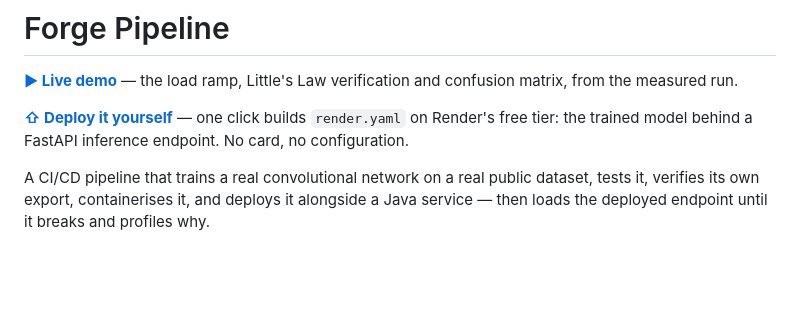
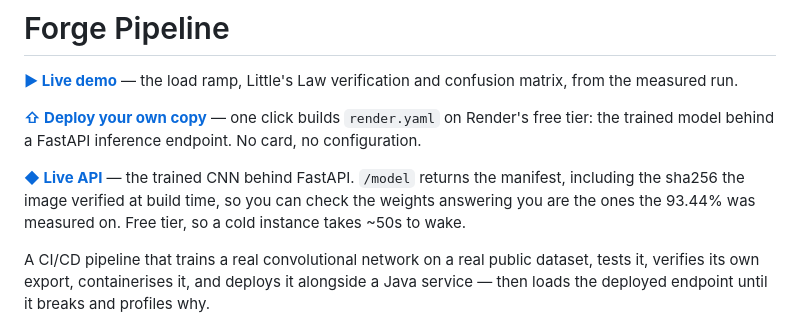
Before and after one commit to viraj-vekariya/02-forge-pipeline, a Markdown page: README.md, the part around the change. GitHub-like rendering; blank space fills up the shorter version.

Commit message:
Add the live API URL to the README
Co-Authored-By: Claude Opus 5 (1M context) <noreply@anthropic.com>
Claude-Session: https://claude.ai/code/session_01URZttBvDjCufHxuHAnUps9

```diff
--- a/README.md
+++ b/README.md
@@ -2,7 +2,10 @@
 
 **[▶ Live demo](https://viraj-vekariya.github.io/02-forge-pipeline/)** — the load ramp, Little's Law verification and confusion matrix, from the measured run.
 
-**[⇧ Deploy it yourself](https://render.com/deploy?repo=https://github.com/viraj-vekariya/02-forge-pipeline)** — one click builds `render.yaml` on Render's free tier: the trained model behind a FastAPI inference endpoint. No card, no configuration.
+**[⇧ Deploy your own copy](https://render.com/deploy?repo=https://github.com/viraj-vekariya/02-forge-pipeline)** — one click builds `render.yaml` on Render's free tier: the trained model behind a FastAPI inference endpoint. No card, no configuration.
+
+**[◆ Live API](https://forge-inference.onrender.com)** — the trained CNN behind FastAPI. `/model` returns the manifest, including the sha256 the image verified at build time, so you can check the weights answering you are the ones the 93.44% was measured on.
+Free tier, so a cold instance takes ~50s to wake.
 
 A CI/CD pipeline that trains a real convolutional network on a real public dataset,
 tests it, verifies its own export, containerises it, and deploys it alongside a Java
```
